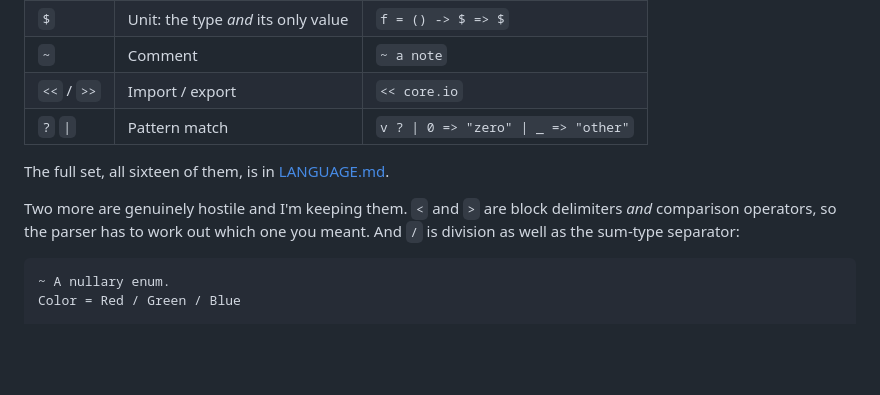
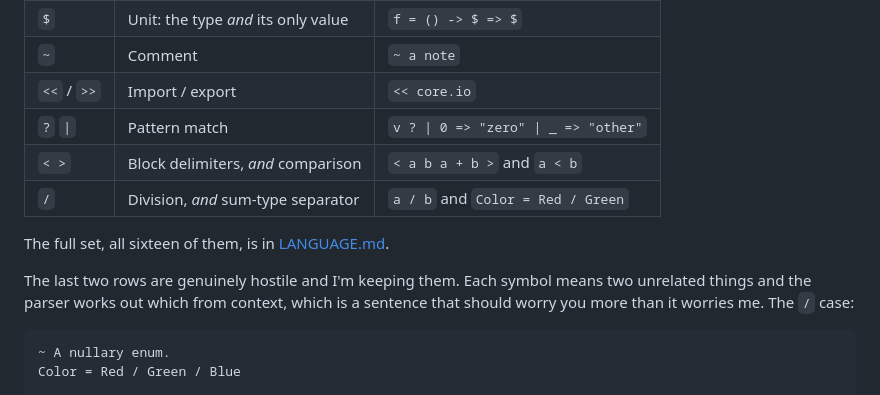
Before and after one commit to assapir/blog, a Markdown page: public/posts/no-keywords-and-make-me-laugh.md, the part around the change. GitHub-like rendering; blank space fills up the shorter version.

Commit message:
Put the two overloaded symbols in the table
`< >` and `/` each mean two unrelated things; that belongs in the
highlights, not only in the prose after it.

Co-Authored-By: Claude Opus 5 <noreply@anthropic.com>
Claude-Session: https://claude.ai/code/session_01XMzjx4gMGdVyUjcQEc61Gm

````diff
--- a/public/posts/no-keywords-and-make-me-laugh.md
+++ b/public/posts/no-keywords-and-make-me-laugh.md
@@ -34,10 +34,12 @@ The bindings and arrows are unremarkable once you've seen them once (`=`, `:=`,
 | `~` | Comment | `~ a note` |
 | `<<` / `>>` | Import / export | `<< core.io` |
 | `?` `\|` | Pattern match | `v ? \| 0 => "zero" \| _ => "other"` |
+| `< >` | Block delimiters, *and* comparison | `< a b a + b >` and `a < b` |
+| `/` | Division, *and* sum-type separator | `a / b` and `Color = Red / Green` |
 
 The full set, all sixteen of them, is in [LANGUAGE.md](https://github.com/assapir/quilon/blob/main/LANGUAGE.md).
 
-Two more are genuinely hostile and I'm keeping them. `<` and `>` are block delimiters *and* comparison operators, so the parser has to work out which one you meant. And `/` is division as well as the sum-type separator:
+The last two rows are genuinely hostile and I'm keeping them. Each symbol means two unrelated things and the parser works out which from context, which is a sentence that should worry you more than it worries me. The `/` case:
 
 ```quilon
 ~ A nullary enum.
````
